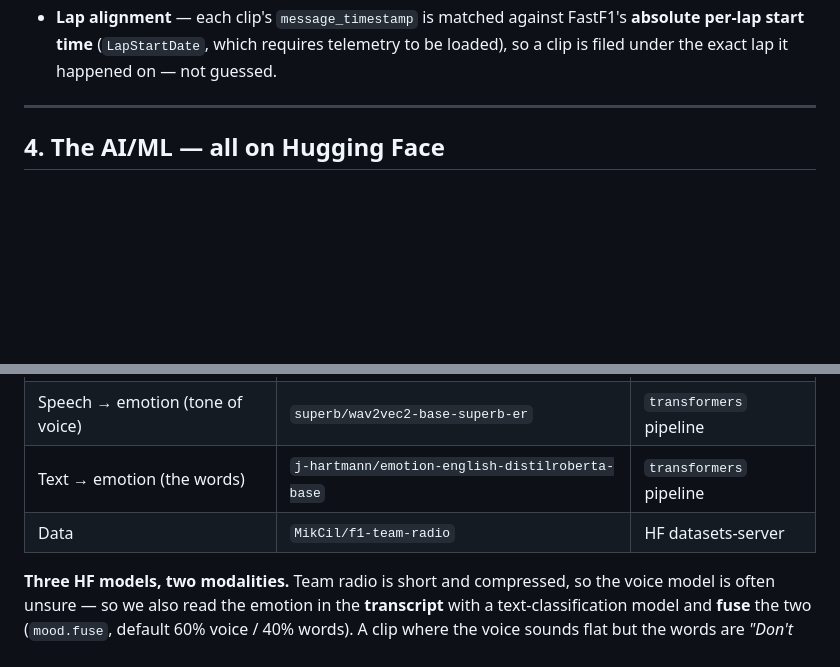
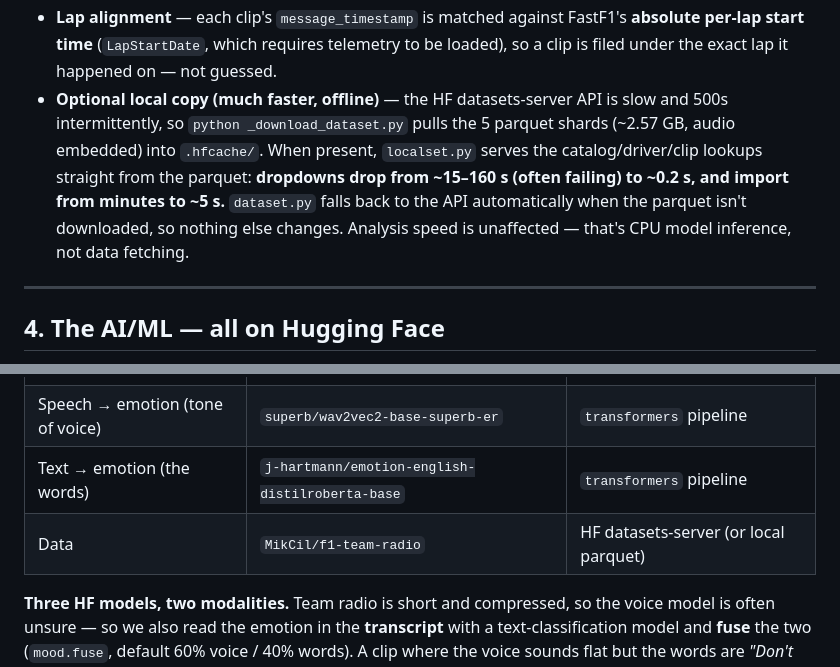
Before and after one commit to AryannGoel/F1-Driver-Mood_Analysis, a Markdown page: README.md, 2 parts joined by grey strips. GitHub-like rendering; blank space fills up the shorter version.

```diff
--- a/README.md
+++ b/README.md
@@ -84,6 +84,7 @@ How we use it (`dataset.py`):
 - **Catalog** — the Year ▸ Grand Prix ▸ Driver dropdowns are built from the dataset itself (via the HF *datasets-server* `/statistics` and `/filter` APIs), so you can **only pick combinations that actually have audio**. The dataset's GP names match FastF1's event schedule 100%, so every listed GP is also loadable.
 - **Import** — for a chosen driver+GP we pull just that handful of rows (not the whole 2.5 GB), download the audio in **parallel** (the HF asset URLs are slow one-by-one), and map each clip to a lap.
 - **Lap alignment** — each clip's `message_timestamp` is matched against FastF1's **absolute per-lap start time** (`LapStartDate`, which requires telemetry to be loaded), so a clip is filed under the exact lap it happened on — not guessed.
+- **Optional local copy (much faster, offline)** — the HF datasets-server API is slow and 500s intermittently, so `python _download_dataset.py` pulls the 5 parquet shards (~2.57 GB, audio embedded) into `.hfcache/`. When present, `localset.py` serves the catalog/driver/clip lookups straight from the parquet: **dropdowns drop from ~15–160 s (often failing) to ~0.2 s, and import from minutes to ~5 s.** `dataset.py` falls back to the API automatically when the parquet isn't downloaded, so nothing else changes. Analysis speed is unaffected — that's CPU model inference, not data fetching.
 
 ---
 
@@ -96,7 +97,7 @@ The hackathon requires most of the AI/ML to run on Hugging Face. Here it is **10
 | Speech → text | `openai/whisper-base.en` | `transformers` pipeline |
 | Speech → emotion (tone of voice) | `superb/wav2vec2-base-superb-er` | `transformers` pipeline |
 | Text → emotion (the words) | `j-hartmann/emotion-english-distilroberta-base` | `transformers` pipeline |
-| Data | `MikCil/f1-team-radio` | HF datasets-server |
+| Data | `MikCil/f1-team-radio` | HF datasets-server (or local parquet) |
 
 **Three HF models, two modalities.** Team radio is short and compressed, so the voice model is often unsure — so we also read the emotion in the **transcript** with a text-classification model and **fuse** the two (`mood.fuse`, default 60% voice / 40% words). A clip where the voice sounds flat but the words are *"Don't [...] me, man"* now reads as elevated, not calm — the words steady the read.
 
```
Also changed, not shown: other parts of README.md (+21 -4 lines).
